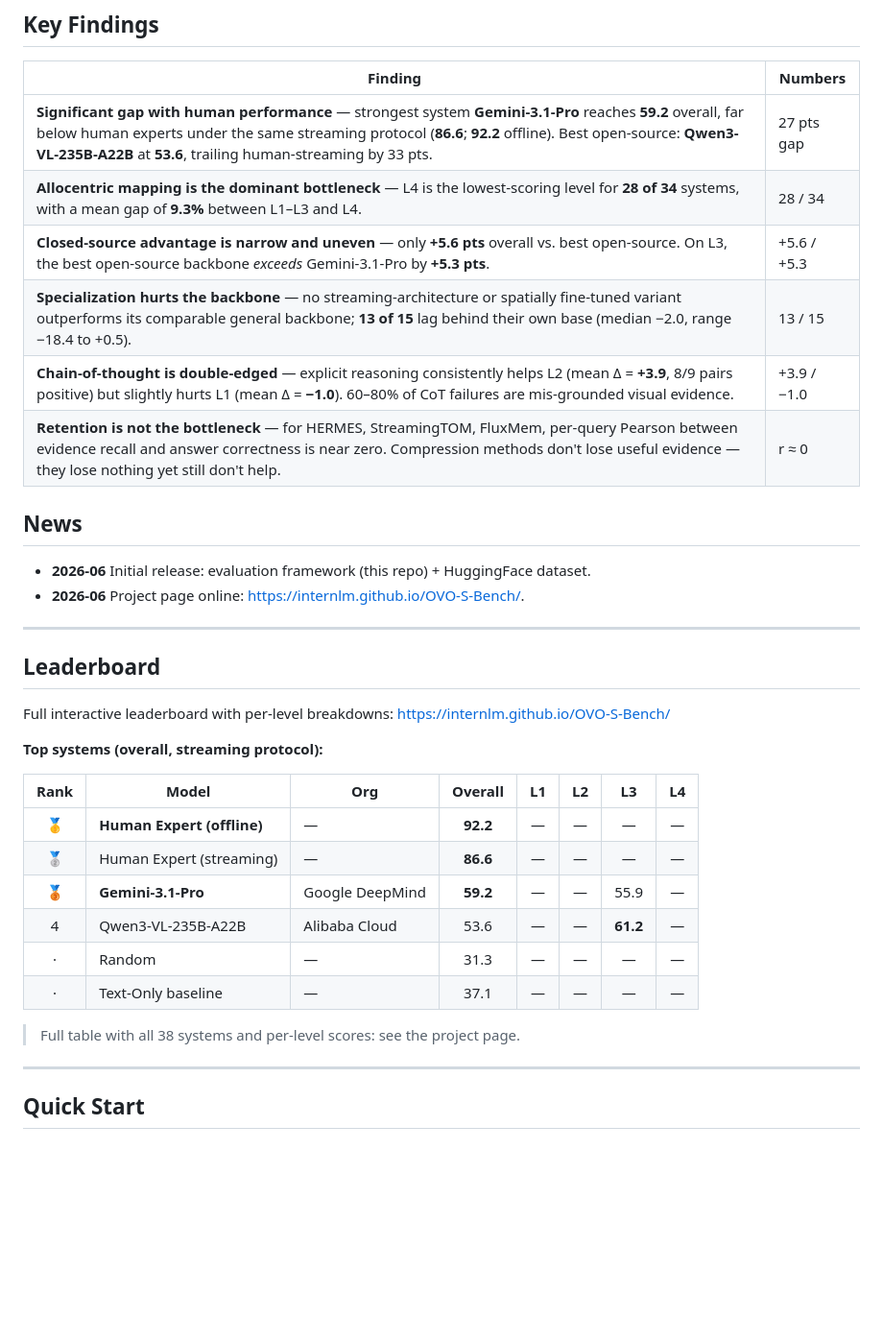
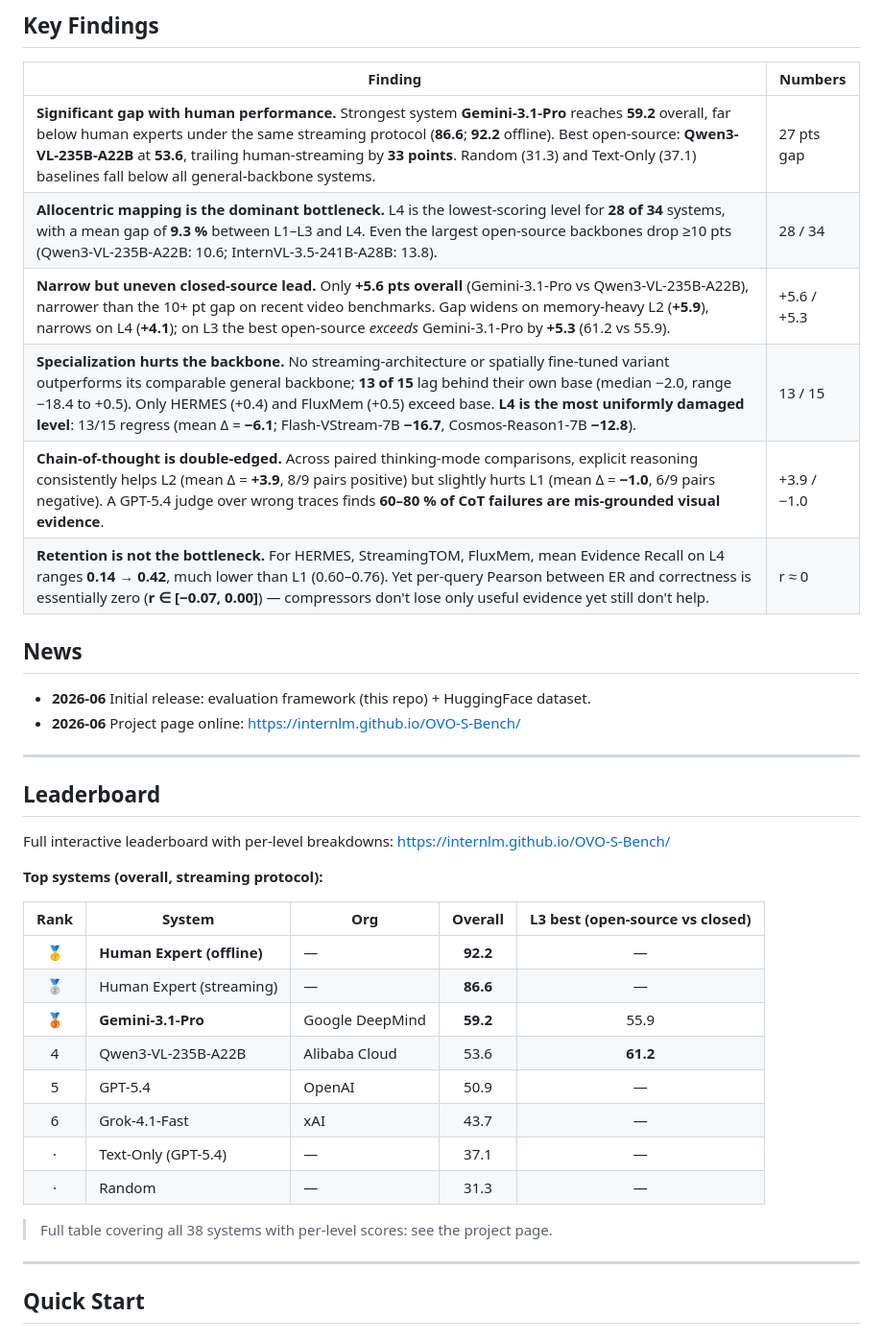
Before and after one commit to InternLM/OVO-S-Bench, a Markdown page: README.md, the part around one of its changes. Shown at 96% size. Rendered like a GitHub page; blank space fills up the shorter version.

```diff
--- a/README.md
+++ b/README.md
@@ -55,17 +72,17 @@ Most video benchmarks evaluate models with the *entire* video available — usef
 
 | Finding | Numbers |
 | --- | --- |
-| **Significant gap with human performance** — strongest system **Gemini-3.1-Pro** reaches **59.2** overall, far below human experts under the same streaming protocol (**86.6**; **92.2** offline). Best open-source: **Qwen3-VL-235B-A22B** at **53.6**, trailing human-streaming by 33 pts. | 27 pts gap |
-| **Allocentric mapping is the dominant bottleneck** — L4 is the lowest-scoring level for **28 of 34** systems, with a mean gap of **9.3%** between L1–L3 and L4. | 28 / 34 |
-| **Closed-source advantage is narrow and uneven** — only **+5.6 pts** overall vs. best open-source. On L3, the best open-source backbone *exceeds* Gemini-3.1-Pro by **+5.3 pts**. | +5.6 / +5.3 |
-| **Specialization hurts the backbone** — no streaming-architecture or spatially fine-tuned variant outperforms its comparable general backbone; **13 of 15** lag behind their own base (median −2.0, range −18.4 to +0.5). | 13 / 15 |
-| **Chain-of-thought is double-edged** — explicit reasoning consistently helps L2 (mean Δ = **+3.9**, 8/9 pairs positive) but slightly hurts L1 (mean Δ = **−1.0**). 60–80% of CoT failures are mis-grounded visual evidence. | +3.9 / −1.0 |
-| **Retention is not the bottleneck** — for HERMES, StreamingTOM, FluxMem, per-query Pearson between evidence recall and answer correctness is near zero. Compression methods don't lose useful evidence — they lose nothing yet still don't help. | r ≈ 0 |
+| **Significant gap with human performance.** Strongest system **Gemini-3.1-Pro** reaches **59.2** overall, far below human experts under the same streaming protocol (**86.6**; **92.2** offline). Best open-source: **Qwen3-VL-235B-A22B** at **53.6**, trailing human-streaming by **33 points**. Random (31.3) and Text-Only (37.1) baselines fall below all general-backbone systems. | 27 pts gap |
+| **Allocentric mapping is the dominant bottleneck.** L4 is the lowest-scoring level for **28 of 34** systems, with a mean gap of **9.3 %** between L1–L3 and L4. Even the largest open-source backbones drop ≥10 pts (Qwen3-VL-235B-A22B: 10.6; InternVL-3.5-241B-A28B: 13.8). | 28 / 34 |
+| **Narrow but uneven closed-source lead.** Only **+5.6 pts overall** (Gemini-3.1-Pro vs Qwen3-VL-235B-A22B), narrower than the 10+ pt gap on recent video benchmarks. Gap widens on memory-heavy L2 (**+5.9**), narrows on L4 (**+4.1**); on L3 the best open-source *exceeds* Gemini-3.1-Pro by **+5.3** (61.2 vs 55.9). | +5.6 / +5.3 |
+| **Specialization hurts the backbone.** No streaming-architecture or spatially fine-tuned variant outperforms its comparable general backbone; **13 of 15** lag behind their own base (median −2.0, range −18.4 to +0.5). Only HERMES (+0.4) and FluxMem (+0.5) exceed base. **L4 is the most uniformly damaged level**: 13/15 regress (mean Δ = **−6.1**; Flash-VStream-7B **−16.7**, Cosmos-Reason1-7B **−12.8**). | 13 / 15 |
+| **Chain-of-thought is double-edged.** Across paired thinking-mode comparisons, explicit reasoning consistently helps L2 (mean Δ = **+3.9**, 8/9 pairs positive) but slightly hurts L1 (mean Δ = **−1.0**, 6/9 pairs negative). A GPT-5.4 judge over wrong traces finds **60–80 % of CoT failures are mis-grounded visual evidence**. | +3.9 / −1.0 |
+| **Retention is not the bottleneck.** For HERMES, StreamingTOM, FluxMem, mean Evidence Recall on L4 ranges **0.14 → 0.42**, much lower than L1 (0.60–0.76). Yet per-query Pearson between ER and correctness is essentially zero (**r ∈ [−0.07, 0.00]**) — compressors don't lose only useful evidence yet still don't help. | r ≈ 0 |
 
 ## News
 
 - **2026-06** Initial release: evaluation framework (this repo) + HuggingFace dataset.
-- **2026-06** Project page online: <https://internlm.github.io/OVO-S-Bench/>.
+- **2026-06** Project page online: <https://internlm.github.io/OVO-S-Bench/>
 
 ---
 
@@ -75,16 +92,18 @@ Full interactive leaderboard with per-level breakdowns: <https://internlm.github
 
 **Top systems (overall, streaming protocol):**
 
-| Rank | Model | Org | Overall | L1 | L2 | L3 | L4 |
-| :-: | --- | --- | :-: | :-: | :-: | :-: | :-: |
-| 🥇 | **Human Expert (offline)** | — | **92.2** | — | — | — | — |
-| 🥈 | Human Expert (streaming) | — | **86.6** | — | — | — | — |
-| 🥉 | **Gemini-3.1-Pro** | Google DeepMind | **59.2** | — | — | 55.9 | — |
-| 4 | Qwen3-VL-235B-A22B | Alibaba Cloud | 53.6 | — | — | **61.2** | — |
-| · | Random | — | 31.3 | — | — | — | — |
-| · | Text-Only baseline | — | 37.1 | — | — | — | — |
+| Rank | System | Org | Overall | L3 best (open-source vs closed) |
+| :-: | --- | --- | :-: | :-: |
+| 🥇 | **Human Expert (offline)** | — | **92.2** | — |
+| 🥈 | Human Expert (streaming) | — | **86.6** | — |
+| 🥉 | **Gemini-3.1-Pro** | Google DeepMind | **59.2** | 55.9 |
+| 4 | Qwen3-VL-235B-A22B | Alibaba Cloud | 53.6 | **61.2** |
+| 5 | GPT-5.4 | OpenAI | 50.9 | — |
+| 6 | Grok-4.1-Fast | xAI | 43.7 | — |
+| · | Text-Only (GPT-5.4) | — | 37.1 | — |
+| · | Random | — | 31.3 | — |
 
-> Full table with all 38 systems and per-level scores: see the project page.
+> Full table covering all 38 systems with per-level scores: see the project page.
 
 ---
 
```
Also changed, not shown: other parts of README.md (+58 -93 lines).
